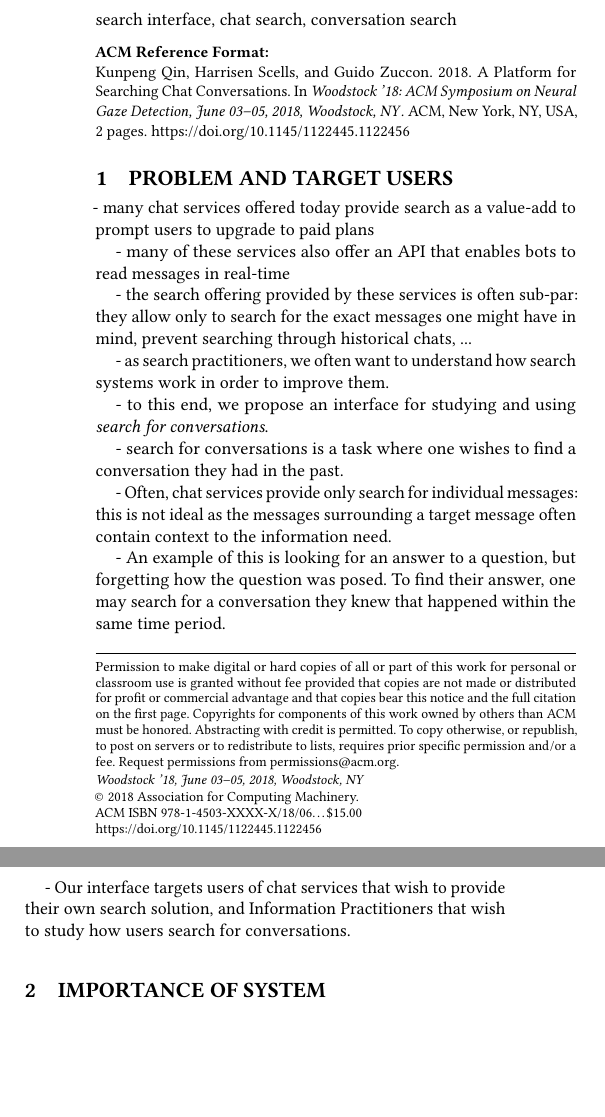
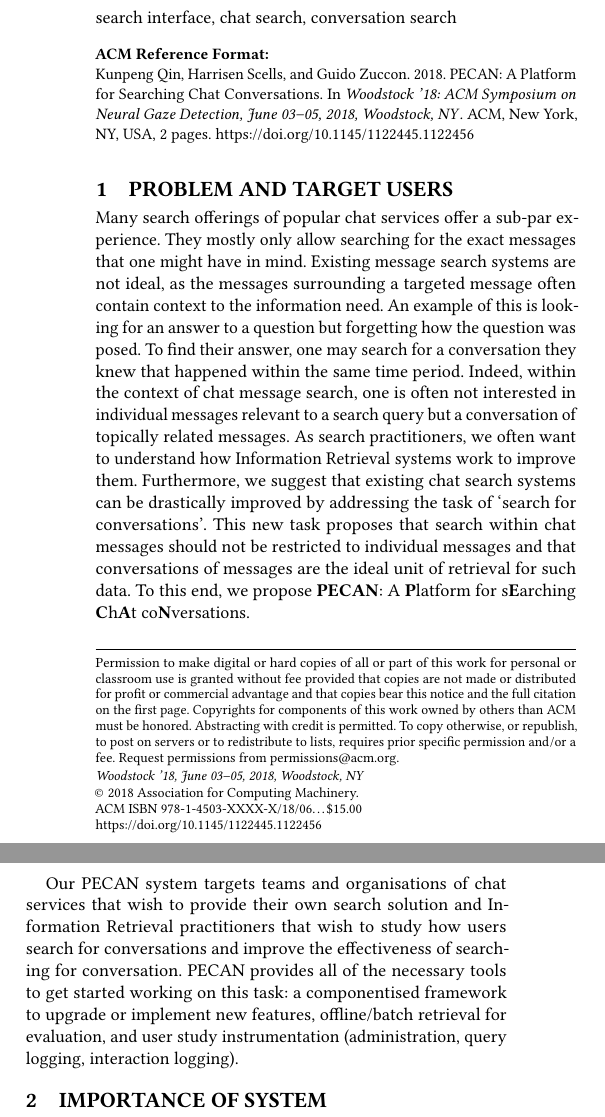
Before and after one commit to ielab/pecan, a LaTeX paper (paper/sigir2021-slackarchive-demo.tex, which reads paper/importance.tex): two parts of the columns of page 1 of 2, joined at a grey line, cut so that both start at the same text, the shorter picture padded with empty space. Compiled offline with pdfLaTeX.

Commit message:
Updates to paper.

```diff
--- a/paper/importance.tex
+++ b/paper/importance.tex
@@ -1,0 +11 @@
+\end{description}
--- a/paper/sigir20201-slackarchive-demo.tex
+++ b/paper/sigir2021-slackarchive-demo.tex
@@ -155,23 +155,10 @@
 
 \section{Problem and Target Users}
 
- - many chat services offered today provide search as a value-add to prompt users to upgrade to paid plans
+Many search offerings of popular chat services offer a sub-par experience. They mostly only allow searching for the exact messages that one might have in mind. Existing message search systems are not ideal, as the messages surrounding a targeted message often contain context to the information need. An example of this is looking for an answer to a question but forgetting how the question was posed. To find their answer, one may search for a conversation they knew that happened within the same time period. Indeed, within the context of chat message search, one is often not interested in individual messages relevant to a search query but a conversation of topically related messages.
+As search practitioners, we often want to understand how Information Retrieval systems work to improve them. Furthermore, we suggest that existing chat search systems can be drastically improved by addressing the task of `search for conversations'. This new task proposes that search within chat messages should not be restricted to individual messages and that conversations of messages are the ideal unit of retrieval for such data. To this end, we propose \textbf{PECAN}: A \textbf{P}latform for s\textbf{E}arching \textbf{C}h\textbf{A}t co\textbf{N}versations.
 
- - many of these services also offer an API that enables bots to read messages in real-time
-
- - the search offering provided by these services is often sub-par: they allow only to search for the exact messages one might have in mind, prevent searching through historical chats, ...
-
- - as search practitioners, we often want to understand how search systems work in order to improve them.
-
- - to this end, we propose an interface for studying and using \textit{search for conversations}.
-
- - search for conversations is a task where one wishes to find a conversation they had in the past.
-
- - Often, chat services provide only search for individual messages: this is not ideal as the messages surrounding a target message often contain context to the information need.
-
- - An example of this is looking for an answer to a question, but forgetting how the question was posed. To find their answer, one may search for a conversation they knew that happened within the same time period.
-
- - Our interface targets users of chat services that wish to provide their own search solution, and Information Practitioners that wish to study how users search for conversations.
+Our PECAN system targets teams and organisations of chat services that wish to provide their own search solution and Information Retrieval practitioners that wish to study how users search for conversations and improve the effectiveness of searching for conversation. PECAN provides all of the necessary tools to get started working on this task: a componentised framework to upgrade or implement new features, offline/batch retrieval for evaluation, and user study instrumentation (administration, query logging, interaction logging).
 
 \input{importance}
 \input{operation}
```
Also changed, not shown: paper/comparison.tex (line endings or trailing spaces), paper/importance.tex (9 more changed lines), paper/sigir2021-slackarchive-demo.tex (2 more changed lines).
